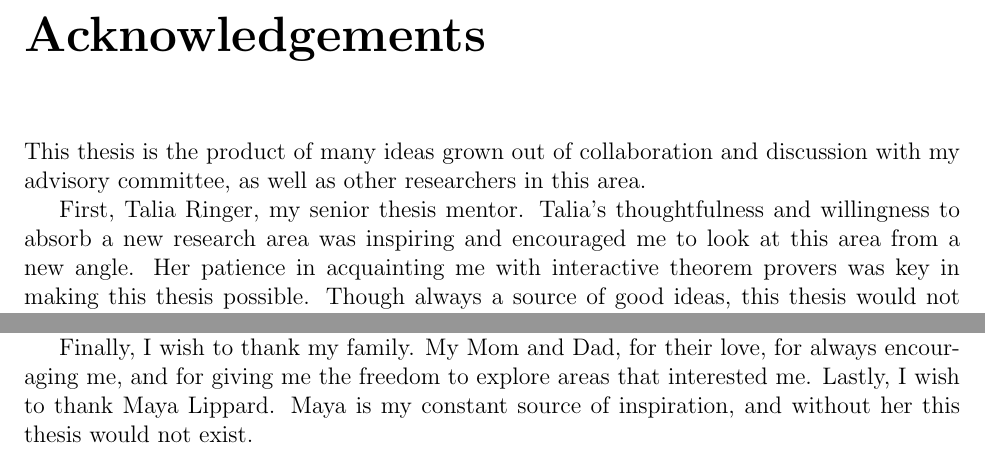
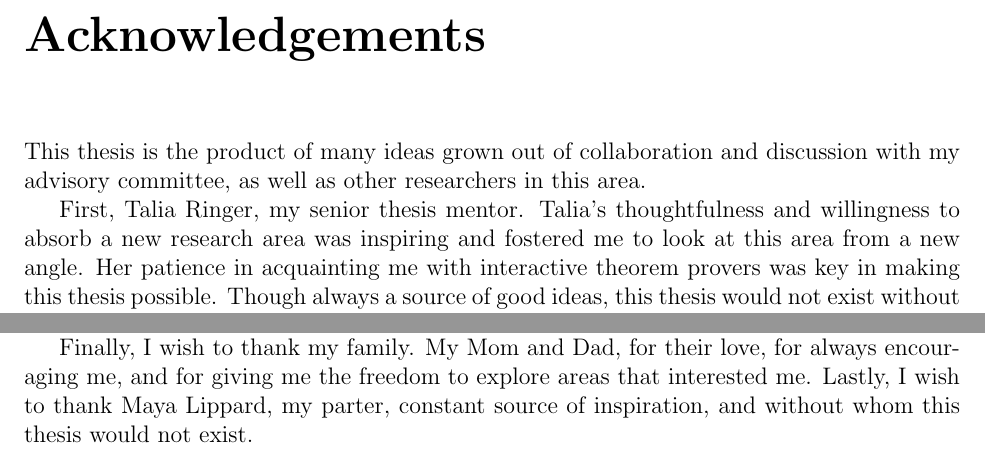
Before and after one commit to ttaylorr/thesis, a LaTeX thesis (thesis.tex, which reads acknowledgements.tex): two parts of page 5 of 23, joined at a grey line, cut so that both start at the same text. Compiled offline with pdfLaTeX.

Commit message:
acknowledgements.tex: :nail_care:

```diff
--- a/acknowledgements.tex
+++ b/acknowledgements.tex
@@ -5,7 +5,7 @@ discussion with my advisory committee, as well as other researchers in this
 area.
 
 First, Talia Ringer, my senior thesis mentor. Talia's thoughtfulness and
-willingness to absorb a new research area was inspiring and encouraged me to
+willingness to absorb a new research area was inspiring and fostered me to
 look at this area from a new angle. Her patience in acquainting me with
 interactive theorem provers was key in making this thesis possible. Though
 always a source of good ideas, this thesis would not exist without Talia's
@@ -29,5 +29,5 @@ about alternative network models, communication invariants, and so on.
 
 Finally, I wish to thank my family. My Mom and Dad, for their love, for always
 encouraging me, and for giving me the freedom to explore areas that interested
-me.  Lastly, I wish to thank Maya Lippard. Maya is my constant source of
-inspiration, and without her this thesis would not exist.
+me. Lastly, I wish to thank Maya Lippard, my parter, constant source of
+inspiration, and without whom this thesis would not exist.
```
